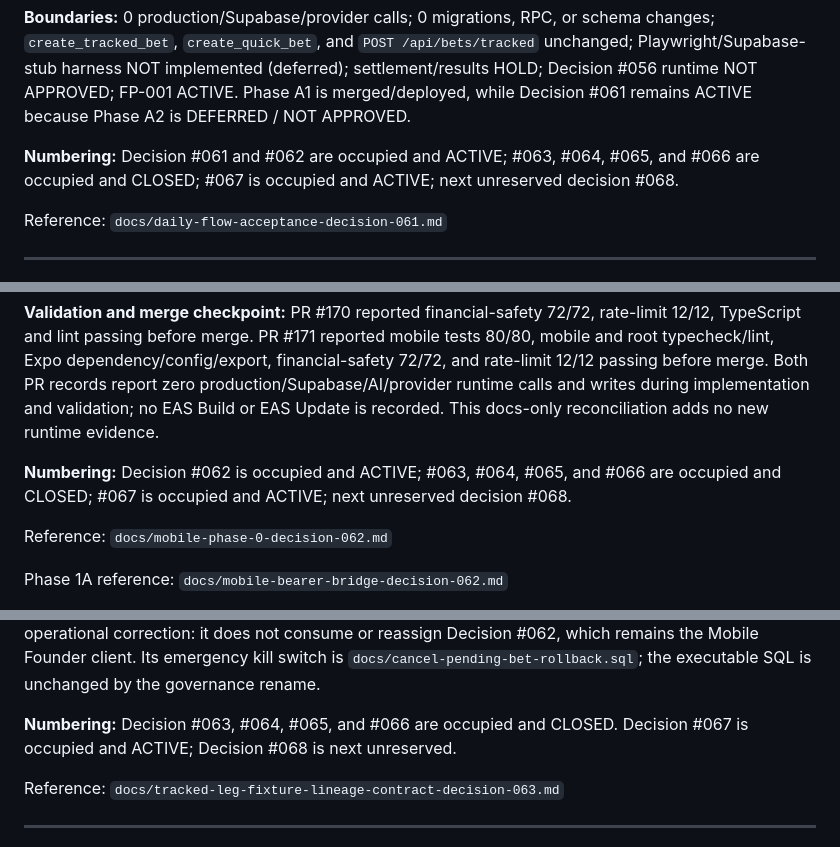
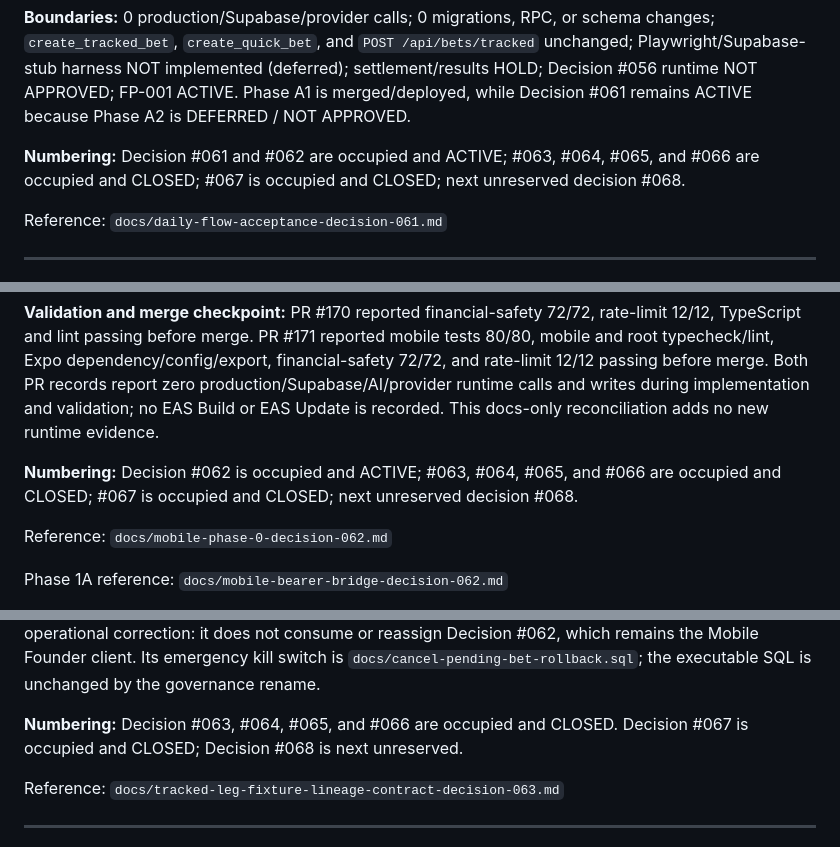
Before and after one commit to xadddd88/bettracker-v1, a Markdown page: docs/decisions.md, 3 parts joined by grey strips. Drawn GitHub-style.

```diff
--- a/docs/decisions.md
+++ b/docs/decisions.md
@@ -2179,7 +2179,7 @@ Reference: `docs/coupon-to-tracker-scope-decision-060.md`
 
 **Boundaries:** 0 production/Supabase/provider calls; 0 migrations, RPC, or schema changes; `create_tracked_bet`, `create_quick_bet`, and `POST /api/bets/tracked` unchanged; Playwright/Supabase-stub harness NOT implemented (deferred); settlement/results HOLD; Decision #056 runtime NOT APPROVED; FP-001 ACTIVE. Phase A1 is merged/deployed, while Decision #061 remains ACTIVE because Phase A2 is DEFERRED / NOT APPROVED.
 
-**Numbering:** Decision #061 and #062 are occupied and ACTIVE; #063, #064, #065, and #066 are occupied and CLOSED; #067 is occupied and ACTIVE; next unreserved decision #068.
+**Numbering:** Decision #061 and #062 are occupied and ACTIVE; #063, #064, #065, and #066 are occupied and CLOSED; #067 is occupied and CLOSED; next unreserved decision #068.
 
 Reference: `docs/daily-flow-acceptance-decision-061.md`
 
@@ -2197,7 +2197,7 @@ Reference: `docs/daily-flow-acceptance-decision-061.md`
 
 **Validation and merge checkpoint:** PR #170 reported financial-safety 72/72, rate-limit 12/12, TypeScript and lint passing before merge. PR #171 reported mobile tests 80/80, mobile and root typecheck/lint, Expo dependency/config/export, financial-safety 72/72, and rate-limit 12/12 passing before merge. Both PR records report zero production/Supabase/AI/provider runtime calls and writes during implementation and validation; no EAS Build or EAS Update is recorded. This docs-only reconciliation adds no new runtime evidence.
 
-**Numbering:** Decision #062 is occupied and ACTIVE; #063, #064, #065, and #066 are occupied and CLOSED; #067 is occupied and ACTIVE; next unreserved decision #068.
+**Numbering:** Decision #062 is occupied and ACTIVE; #063, #064, #065, and #066 are occupied and CLOSED; #067 is occupied and CLOSED; next unreserved decision #068.
 
 Reference: `docs/mobile-phase-0-decision-062.md`
 
@@ -2247,7 +2247,7 @@ unnumbered operational correction: it does not consume or reassign Decision
 governance rename.
 
 **Numbering:** Decision #063, #064, #065, and #066 are occupied and CLOSED.
-Decision #067 is occupied and ACTIVE; Decision #068 is next unreserved.
+Decision #067 is occupied and CLOSED; Decision #068 is next unreserved.
 
 Reference: `docs/tracked-leg-fixture-lineage-contract-decision-063.md`
 
```
Also changed, not shown: other parts of docs/decisions.md (+11 -9 lines).
